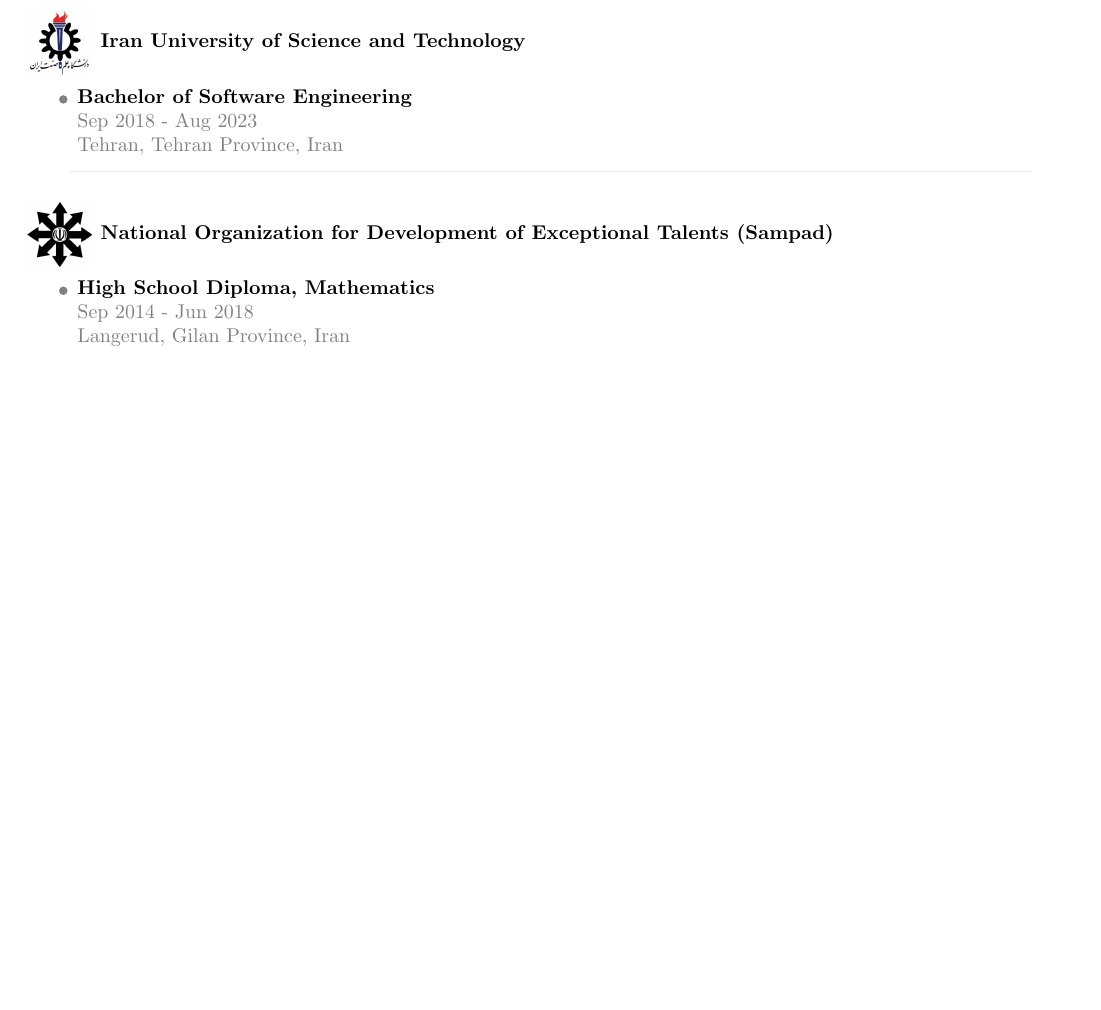
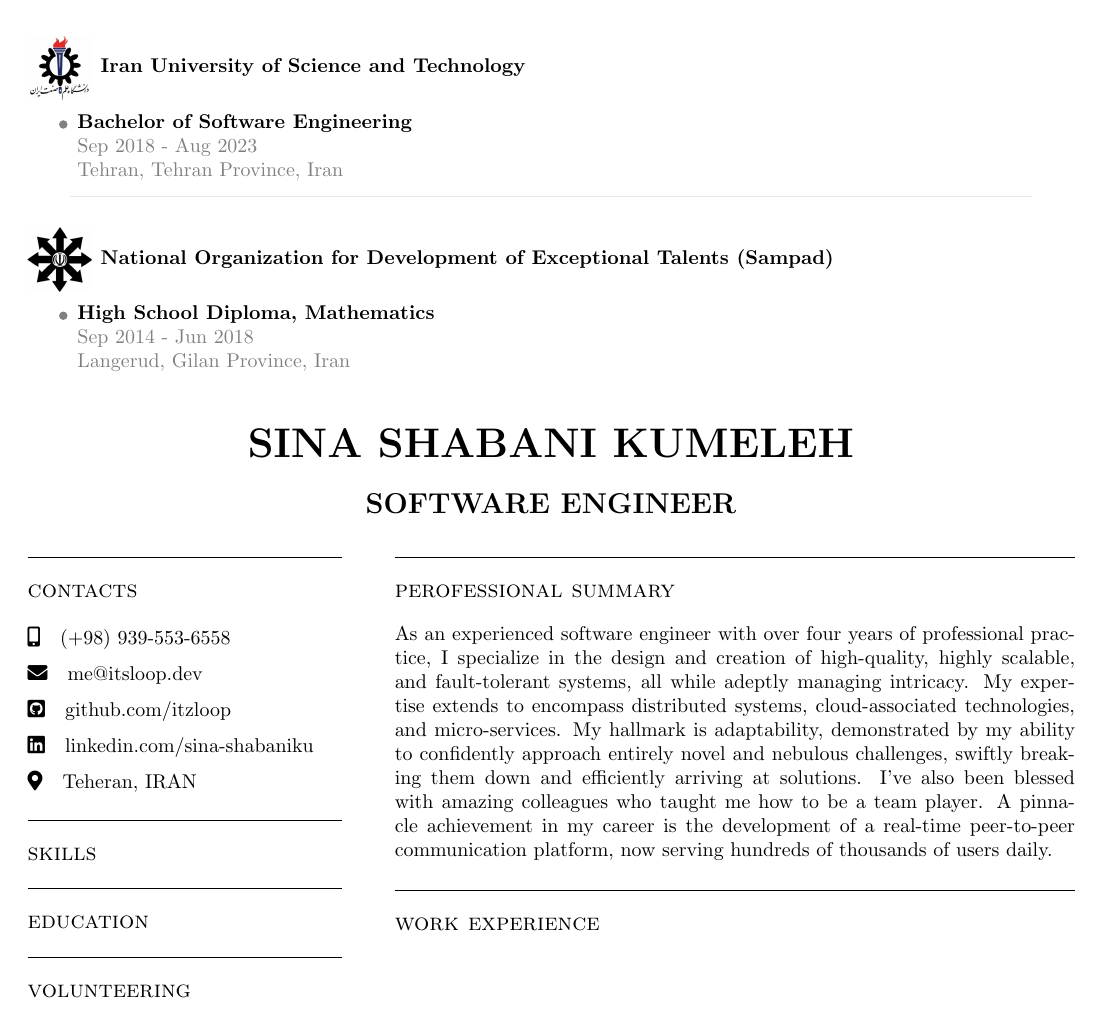
Before and after one commit to itzloop/resume, a LaTeX document (main.tex): part of page 2 of 2, cut so that both start at the same text, the shorter picture padded with empty space. Compiled offline with pdfLaTeX.

Commit message:
Adds basic layout of new cv

```diff
--- a/main.tex
+++ b/main.tex
@@ -43,13 +43,17 @@
 \urlstyle{rm}
 
 \raggedbottom
-\raggedright
+% \raggedright
 \setlength{\tabcolsep}{0in}
 
 % Sections formatting
 \titleformat{\section}{
-  \vspace{-10pt}\scshape\raggedright\large
-}{}{0em}{}[\color{black}\titlerule \vspace{-6pt}]
+  \titlerule\vspace{10pt}\scshape\raggedright\large
+}{}{0em}{}[\color{black}]
+
+\titleformat{\chapter}[display]
+  {\normalfont\huge\bfseries}{\filcenter\underline{\MakeUppercase{\textls[400]{\chaptertitlename}}\ \thechapter}}{20pt}{\Huge}
+
 
 %-------------------------
 % Custom commands
@@ -305,4 +309,37 @@
             {Mathematics}
         \end{newexperience}
     \end{myitemize}
+    \noindent
+
+\begin{center}
+  \huge\bfseries \MakeUppercase{Sina Shabani Kumeleh}
+\end{center}
+\begin{center}
+  \Large\bfseries \MakeUppercase{Software Engineer}
+\end{center}
+
+\begin{minipage}[t]{0.3\textwidth}
+  \section{contacts}
+  {
+    \href{tel:989395536558}{\faIcon{mobile-alt} ~~(+98) 939-553-6558} \\ \vspace{6pt}
+    \href{mailto:me@itsloop.dev}{\faIcon{envelope} ~~me@itsloop.dev} \\ \vspace{6pt}
+    \href{https://github.com/itzloop}{\faIcon{github-square} ~~github.com/itzloop}\\ \vspace{6pt}
+    \href{https://linkedin.com/in/sina-shabaniku}{\faIcon{linkedin} ~~linkedin.com/sina-shabaniku} \\ \vspace{6pt}
+    \faIcon{map-marker-alt} ~~Teheran, IRAN
+    \vspace*{14pt}
+  }
+
+
+  \section{skills}
+  \section{education}
+  \section{volunteering}
+\end{minipage} % no space if you would like to put them side by side
+\hspace{20pt}
+\begin{minipage}[t]{0.65\textwidth}
+  \section{perofessional summary}
+    \begin{justify}
+      As an experienced software engineer with over four years of professional practice, I specialize in the design and creation of high-quality, highly scalable, and fault-tolerant systems, all while adeptly managing intricacy. My expertise extends to encompass distributed systems, cloud-associated technologies, and micro-services. My hallmark is adaptability, demonstrated by my ability to confidently approach entirely novel and nebulous challenges, swiftly breaking them down and efficiently arriving at solutions. I've also been blessed with amazing colleagues who taught me how to be a team player. A pinnacle achievement in my career is the development of a real-time peer-to-peer communication platform, now serving hundreds of thousands of users daily.
+    \end{justify}
+  \section{work experience}
+\end{minipage}
 \end{document}
```
Also changed, not shown: main.pdf, 3 other files.
